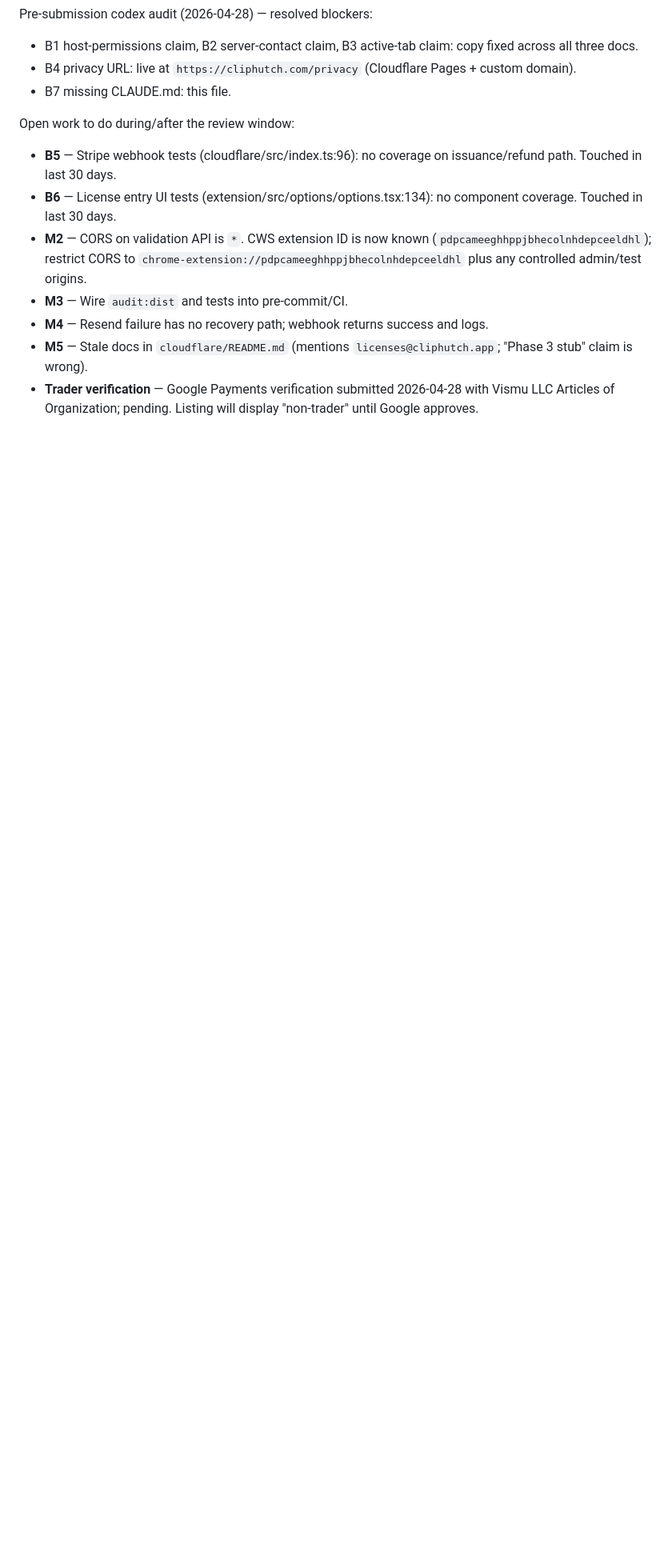
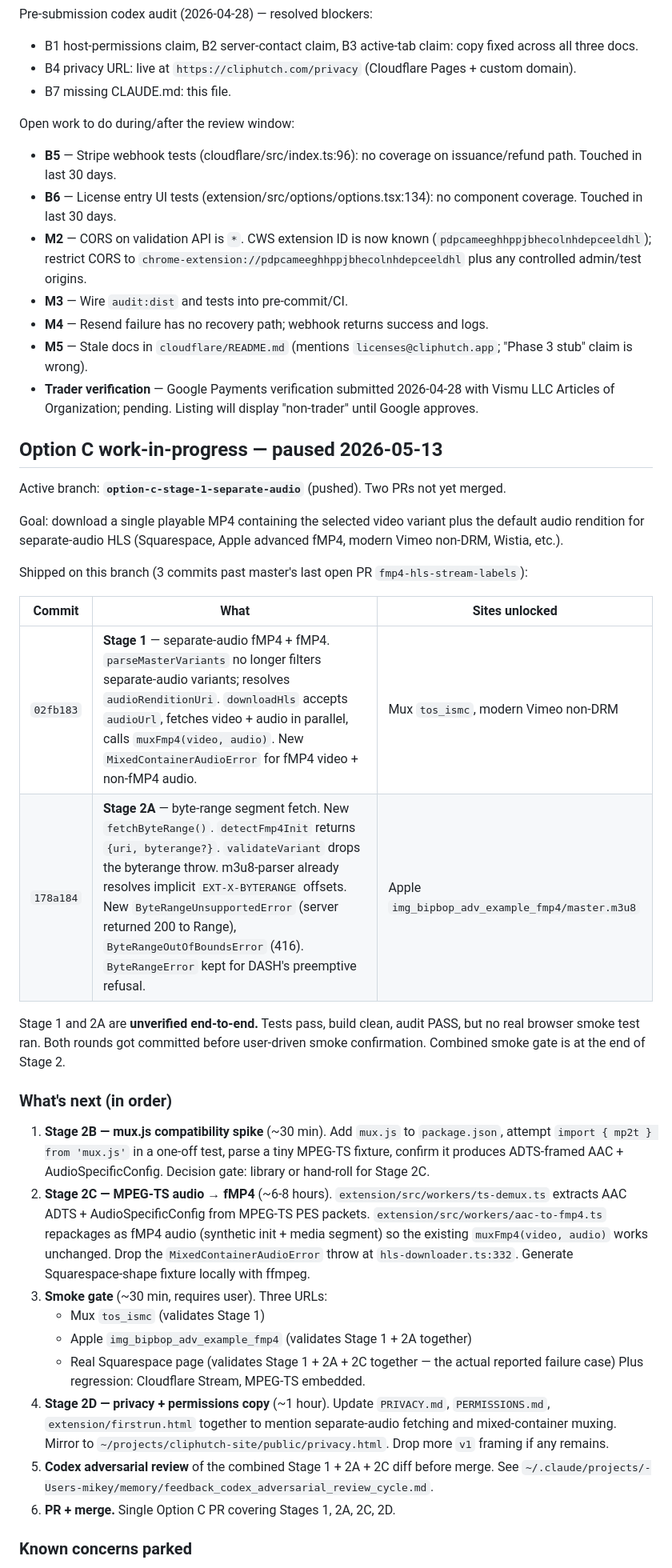
Before and after one commit to Mra454/cliphutch, a Markdown page: CLAUDE.md, the part around one of its changes. Shown at 80% size. Drawn GitHub-style; blank space fills up the shorter version.

Commit message:
CLAUDE.md: document Option C pause point + Stage 2B/C/D plan
Working on the separate-audio + byte-range branch; pausing after Stage
2A. Note where we are (commits 02fb183 + 178a184), what's verified
(tests/build/audit) vs unverified (end-to-end smoke), and the sequenced
next steps (2B spike, 2C TS demux + AAC repackage, 2D privacy/permissions
copy, smoke gate, Codex review, PR).

Also documents two parked concerns (DNR header replay scope, multi-track
init muxer) and the explicit out-of-scope list so the next session
doesn't re-tackle them by accident.

Co-Authored-By: Claude Opus 4.7 (1M context) <noreply@anthropic.com>

```diff
--- a/CLAUDE.md
+++ b/CLAUDE.md
@@ -78,3 +78,33 @@ Open work to do during/after the review window:
 - **M5** — Stale docs in `cloudflare/README.md` (mentions `licenses@cliphutch.app`; "Phase 3 stub" claim is wrong).
 - **Trader verification** — Google Payments verification submitted 2026-04-28 with Vismu LLC Articles of Organization; pending. Listing will display "non-trader" until Google approves.
 
+## Option C work-in-progress — paused 2026-05-13
+
+Active branch: **`option-c-stage-1-separate-audio`** (pushed). Two PRs not yet merged.
+
+Goal: download a single playable MP4 containing the selected video variant plus the default audio rendition for separate-audio HLS (Squarespace, Apple advanced fMP4, modern Vimeo non-DRM, Wistia, etc.).
+
+Shipped on this branch (3 commits past master's last open PR `fmp4-hls-stream-labels`):
+
+| Commit | What | Sites unlocked |
+|---|---|---|
+| `02fb183` | **Stage 1** — separate-audio fMP4 + fMP4. `parseMasterVariants` no longer filters separate-audio variants; resolves `audioRenditionUri`. `downloadHls` accepts `audioUrl`, fetches video + audio in parallel, calls `muxFmp4(video, audio)`. New `MixedContainerAudioError` for fMP4 video + non-fMP4 audio. | Mux `tos_ismc`, modern Vimeo non-DRM |
+| `178a184` | **Stage 2A** — byte-range segment fetch. New `fetchByteRange()`. `detectFmp4Init` returns `{uri, byterange?}`. `validateVariant` drops the byterange throw. m3u8-parser already resolves implicit `EXT-X-BYTERANGE` offsets. New `ByteRangeUnsupportedError` (server returned 200 to Range), `ByteRangeOutOfBoundsError` (416). `ByteRangeError` kept for DASH's preemptive refusal. | Apple `img_bipbop_adv_example_fmp4/master.m3u8` |
+
+Stage 1 and 2A are **unverified end-to-end.** Tests pass, build clean, audit PASS, but no real browser smoke test ran. Both rounds got committed before user-driven smoke confirmation. Combined smoke gate is at the end of Stage 2.
+
+### What's next (in order)
+
+1. **Stage 2B — mux.js compatibility spike** (~30 min). Add `mux.js` to `package.json`, attempt `import { mp2t } from 'mux.js'` in a one-off test, parse a tiny MPEG-TS fixture, confirm it produces ADTS-framed AAC + AudioSpecificConfig. Decision gate: library or hand-roll for Stage 2C.
+2. **Stage 2C — MPEG-TS audio → fMP4** (~6-8 hours). `extension/src/workers/ts-demux.ts` extracts AAC ADTS + AudioSpecificConfig from MPEG-TS PES packets. `extension/src/workers/aac-to-fmp4.ts` repackages as fMP4 audio (synthetic init + media segment) so the existing `muxFmp4(video, audio)` works unchanged. Drop the `MixedContainerAudioError` throw at `hls-downloader.ts:332`. Generate Squarespace-shape fixture locally with ffmpeg.
+3. **Smoke gate** (~30 min, requires user). Three URLs:
+   - Mux `tos_ismc` (validates Stage 1)
+   - Apple `img_bipbop_adv_example_fmp4` (validates Stage 1 + 2A together)
+   - Real Squarespace page (validates Stage 1 + 2A + 2C together — the actual reported failure case)
+   Plus regression: Cloudflare Stream, MPEG-TS embedded.
+4. **Stage 2D — privacy + permissions copy** (~1 hour). Update `PRIVACY.md`, `PERMISSIONS.md`, `extension/firstrun.html` together to mention separate-audio fetching and mixed-container muxing. Mirror to `~/projects/cliphutch-site/public/privacy.html`. Drop more `v1` framing if any remains.
+5. **Codex adversarial review** of the combined Stage 1 + 2A + 2C diff before merge. See `~/.claude/projects/-Users-mikey/memory/feedback_codex_adversarial_review_cycle.md`.
+6. **PR + merge.** Single Option C PR covering Stages 1, 2A, 2C, 2D.
+
+### Known concerns parked
+
```
Also changed, not shown: other parts of CLAUDE.md (+8 -0 lines).
